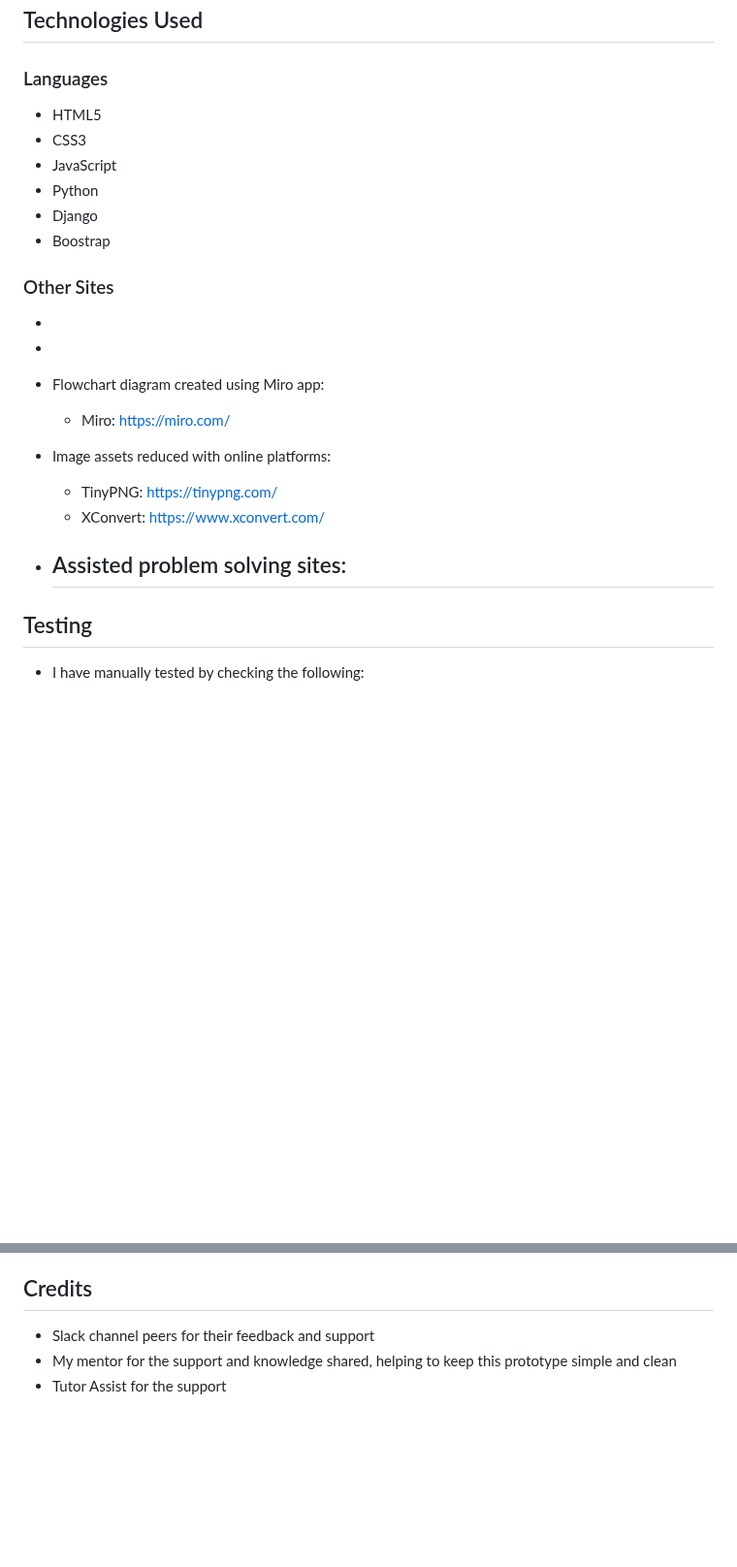
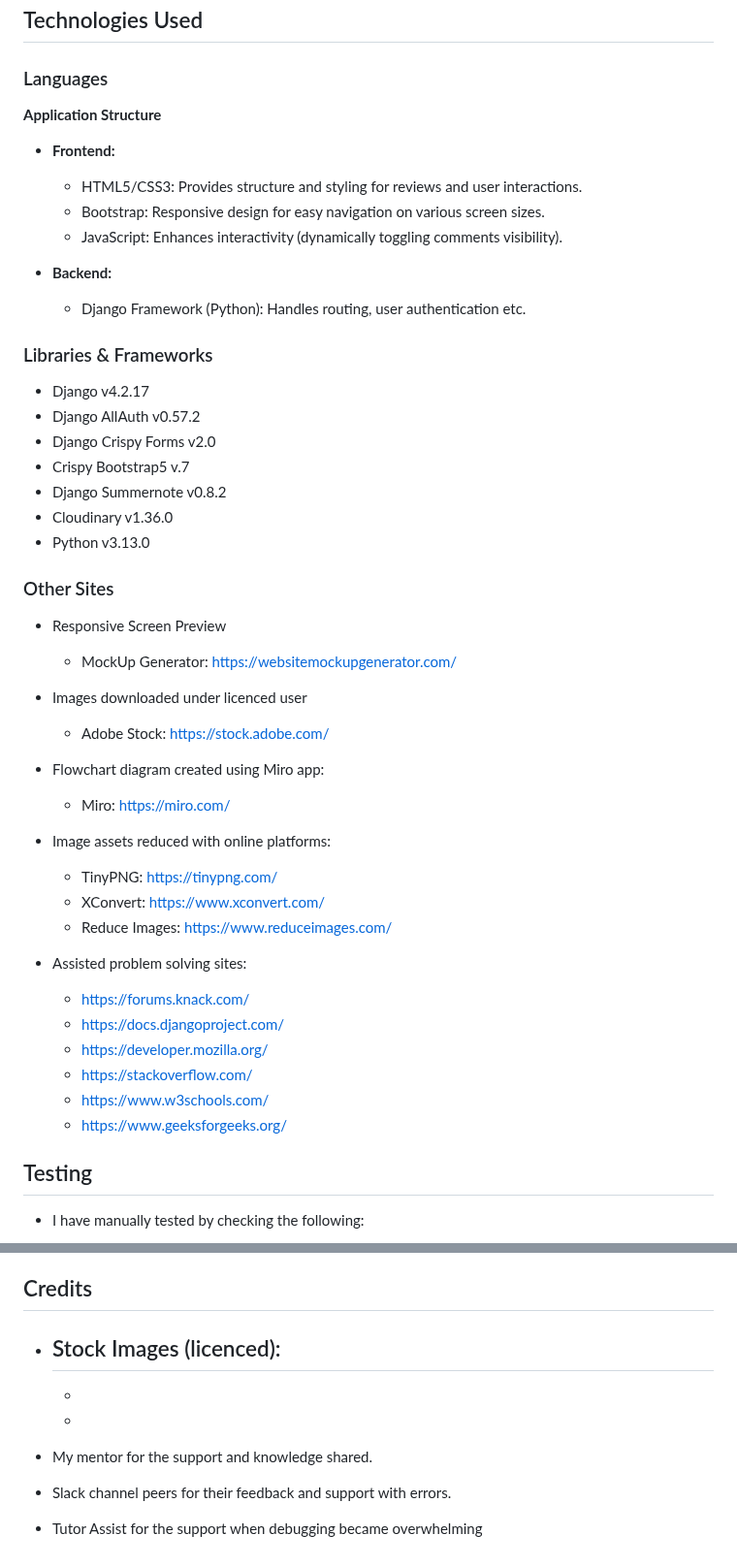
Before and after one commit to SchoemanClaudia/TheScoop, a Markdown page: README.md, 2 parts joined by grey strips. Shown at 97% size. GitHub-like rendering; blank space fills up the shorter version.

```diff
--- a/README.md
+++ b/README.md
@@ -193,18 +239,33 @@ oW: Ability to add own reviews as a user.
 
 ### Languages
 
-- HTML5
-- CSS3
-- JavaScript
-- Python
-- Django
-- Boostrap
+__Application Structure__
+
+- <b>Frontend:</b>
+  - HTML5/CSS3: Provides structure and styling for reviews and user interactions.
+  - Bootstrap: Responsive design for easy navigation on various screen sizes.
+  - JavaScript: Enhances interactivity (dynamically toggling comments visibility).
+
+- <b>Backend:</b>
+  - Django Framework (Python): Handles routing, user authentication etc.
+
+### Libraries & Frameworks
+
+- Django v4.2.17
+- Django AllAuth v0.57.2
+- Django Crispy Forms v2.0
+- Crispy Bootstrap5 v.7
+- Django Summernote v0.8.2
+- Cloudinary v1.36.0
+- Python v3.13.0
 
 ### Other Sites
 
--
+- Responsive Screen Preview
+  - MockUp Generator: https://websitemockupgenerator.com/
 
--
+- Images downloaded under licenced user
+  - Adobe Stock: https://stock.adobe.com/
 
 - Flowchart diagram created using Miro app:
   - Miro: https://miro.com/
@@ -212,9 +273,16 @@ oW: Ability to add own reviews as a user.
 - Image assets reduced with online platforms:
   - TinyPNG: https://tinypng.com/
   - XConvert: https://www.xconvert.com/
+  - Reduce Images: https://www.reduceimages.com/
 
 - Assisted problem solving sites:
-  -
+  - https://forums.knack.com/
+  - https://docs.djangoproject.com/
+  - https://developer.mozilla.org/
+  - https://stackoverflow.com/
+  - https://www.w3schools.com/
+  - https://www.geeksforgeeks.org/
+
 
 ## Testing
 
@@ -325,6 +394,11 @@ oW: Ability to add own reviews as a user.
 
 ## Credits
 
-- Slack channel peers for their feedback and support
-- My mentor for the support and knowledge shared, helping to keep this prototype simple and clean
-- Tutor Assist for the support
+- Stock Images (licenced):
+  -
+  -
+  -
+
+- My mentor for the support and knowledge shared.
+- Slack channel peers for their feedback and support with errors.
+- Tutor Assist for the support when debugging became overwhelming
```
Also changed, not shown: other parts of README.md (+47 -0 lines).
